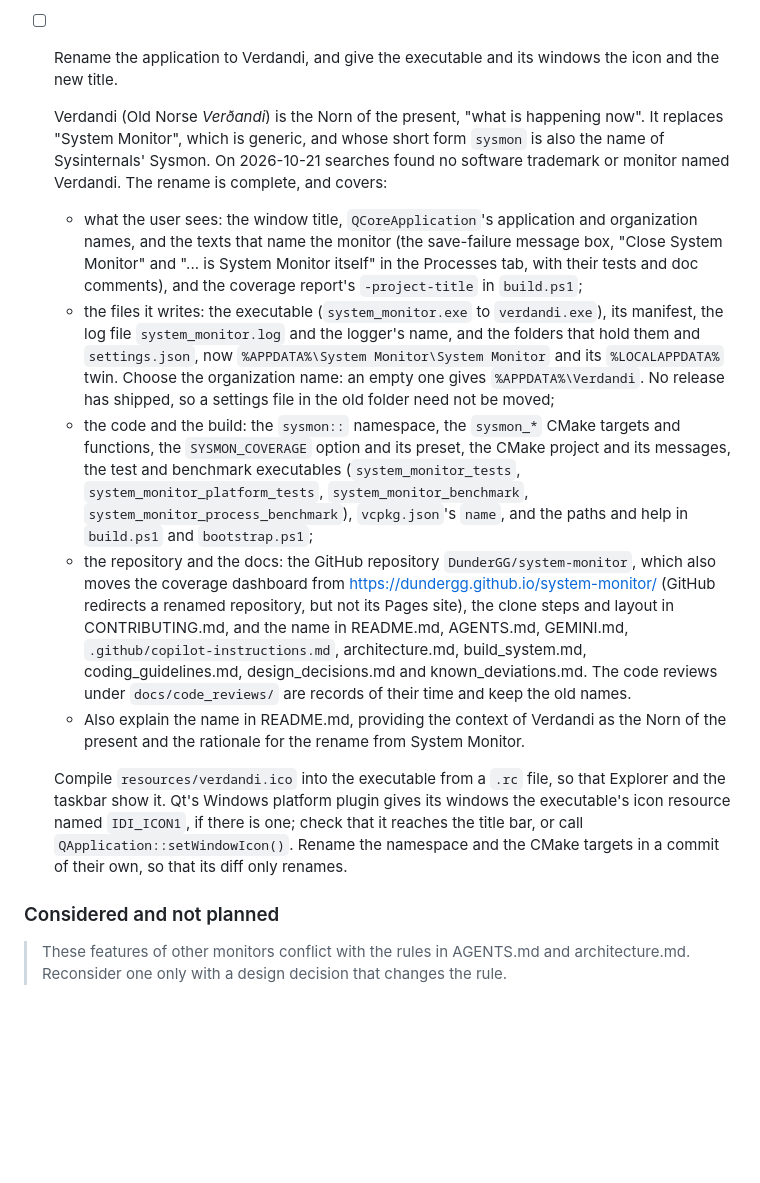
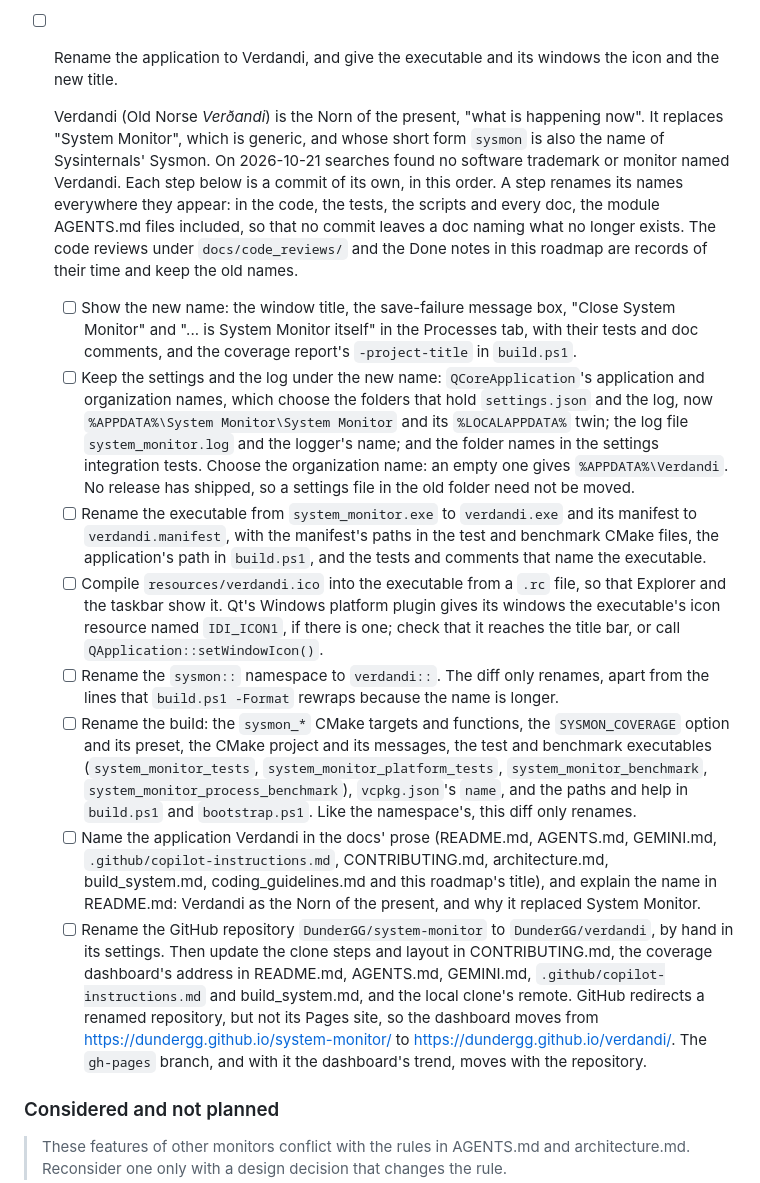
Before and after one commit to DunderGG/system-monitor, a Markdown page: roadmap.md, the part around the change. GitHub-like rendering; blank space fills up the shorter version.

Commit message:
Refine roadmap renaming item

```diff
--- a/roadmap.md
+++ b/roadmap.md
@@ -507,14 +507,16 @@ Each action needs an access right beyond `PROCESS_QUERY_LIMITED_INFORMATION`, so
   Done: `resources/verdandi.ico` holds the V-trace design, chosen on 2026-10-21 from four concepts: a chart line that runs flat, dips into a V and runs flat again, amber on a dark indigo tile. `scripts/generate_icon.ps1` draws it with GDI+ at 16, 20, 24, 32, 40, 48, 64, 96 and 256 px, with the 16, 20 and 24 px images placed on the pixel grid. It also writes the 256 px design as `resources/verdandi.svg` and `resources/verdandi_256.png`, and `resources/social_preview.png`, a 1280 x 640 px banner for GitHub's social preview, which is uploaded by hand in the repository's settings ([DC-130](docs/design_decisions.md#dc-130)). Windows' `LoadImageW` loads every size, and `DrawIconEx` blends their edges over light and dark taskbar colours as expected. On the dark taskbar the tile shows little contrast, but the amber V stands out. Nothing builds the icon into the executable yet; the item below does.
 - [ ] Rename the application to Verdandi, and give the executable and its windows the icon and the new title.
 
-  Verdandi (Old Norse *Verðandi*) is the Norn of the present, "what is happening now". It replaces "System Monitor", which is generic, and whose short form `sysmon` is also the name of Sysinternals' Sysmon. On 2026-10-21 searches found no software trademark or monitor named Verdandi. The rename is complete, and covers:
-  - what the user sees: the window title, `QCoreApplication`'s application and organization names, and the texts that name the monitor (the save-failure message box, "Close System Monitor" and "... is System Monitor itself" in the Processes tab, with their tests and doc comments), and the coverage report's `-project-title` in `build.ps1`;
-  - the files it writes: the executable (`system_monitor.exe` to `verdandi.exe`), its manifest, the log file `system_monitor.log` and the logger's name, and the folders that hold them and `settings.json`, now `%APPDATA%\System Monitor\System Monitor` and its `%LOCALAPPDATA%` twin. Choose the organization name: an empty one gives `%APPDATA%\Verdandi`. No release has shipped, so a settings file in the old folder need not be moved;
-  - the code and the build: the `sysmon::` namespace, the `sysmon_*` CMake targets and functions, the `SYSMON_COVERAGE` option and its preset, the CMake project and its messages, the test and benchmark executables (`system_monitor_tests`, `system_monitor_platform_tests`, `system_monitor_benchmark`, `system_monitor_process_benchmark`), `vcpkg.json`'s `name`, and the paths and help in `build.ps1` and `bootstrap.ps1`;
-  - the repository and the docs: the GitHub repository `DunderGG/system-monitor`, which also moves the coverage dashboard from <https://dundergg.github.io/system-monitor/> (GitHub redirects a renamed repository, but not its Pages site), the clone steps and layout in CONTRIBUTING.md, and the name in README.md, AGENTS.md, GEMINI.md, `.github/copilot-instructions.md`, architecture.md, build_system.md, coding_guidelines.md, design_decisions.md and known_deviations.md. The code reviews under `docs/code_reviews/` are records of their time and keep the old names.
-  - Also explain the name in README.md, providing the context of Verdandi as the Norn of the present and the rationale for the rename from System Monitor.
+  Verdandi (Old Norse *Verðandi*) is the Norn of the present, "what is happening now". It replaces "System Monitor", which is generic, and whose short form `sysmon` is also the name of Sysinternals' Sysmon. On 2026-10-21 searches found no software trademark or monitor named Verdandi. Each step below is a commit of its own, in this order. A step renames its names everywhere they appear: in the code, the tests, the scripts and every doc, the module AGENTS.md files included, so that no commit leaves a doc naming what no longer exists. The code reviews under `docs/code_reviews/` and the Done notes in this roadmap are records of their time and keep the old names.
 
-  Compile `resources/verdandi.ico` into the executable from a `.rc` file, so that Explorer and the taskbar show it. Qt's Windows platform plugin gives its windows the executable's icon resource named `IDI_ICON1`, if there is one; check that it reaches the title bar, or call `QApplication::setWindowIcon()`. Rename the namespace and the CMake targets in a commit of their own, so that its diff only renames.
+  - [ ] Show the new name: the window title, the save-failure message box, "Close System Monitor" and "... is System Monitor itself" in the Processes tab, with their tests and doc comments, and the coverage report's `-project-title` in `build.ps1`.
+  - [ ] Keep the settings and the log under the new name: `QCoreApplication`'s application and organization names, which choose the folders that hold `settings.json` and the log, now `%APPDATA%\System Monitor\System Monitor` and its `%LOCALAPPDATA%` twin; the log file `system_monitor.log` and the logger's name; and the folder names in the settings integration tests. Choose the organization name: an empty one gives `%APPDATA%\Verdandi`. No release has shipped, so a settings file in the old folder need not be moved.
+  - [ ] Rename the executable from `system_monitor.exe` to `verdandi.exe` and its manifest to `verdandi.manifest`, with the manifest's paths in the test and benchmark CMake files, the application's path in `build.ps1`, and the tests and comments that name the executable.
+  - [ ] Compile `resources/verdandi.ico` into the executable from a `.rc` file, so that Explorer and the taskbar show it. Qt's Windows platform plugin gives its windows the executable's icon resource named `IDI_ICON1`, if there is one; check that it reaches the title bar, or call `QApplication::setWindowIcon()`.
+  - [ ] Rename the `sysmon::` namespace to `verdandi::`. The diff only renames, apart from the lines that `build.ps1 -Format` rewraps because the name is longer.
+  - [ ] Rename the build: the `sysmon_*` CMake targets and functions, the `SYSMON_COVERAGE` option and its preset, the CMake project and its messages, the test and benchmark executables (`system_monitor_tests`, `system_monitor_platform_tests`, `system_monitor_benchmark`, `system_monitor_process_benchmark`), `vcpkg.json`'s `name`, and the paths and help in `build.ps1` and `bootstrap.ps1`. Like the namespace's, this diff only renames.
+  - [ ] Name the application Verdandi in the docs' prose (README.md, AGENTS.md, GEMINI.md, `.github/copilot-instructions.md`, CONTRIBUTING.md, architecture.md, build_system.md, coding_guidelines.md and this roadmap's title), and explain the name in README.md: Verdandi as the Norn of the present, and why it replaced System Monitor.
+  - [ ] Rename the GitHub repository `DunderGG/system-monitor` to `DunderGG/verdandi`, by hand in its settings. Then update the clone steps and layout in CONTRIBUTING.md, the coverage dashboard's address in README.md, AGENTS.md, GEMINI.md, `.github/copilot-instructions.md` and build_system.md, and the local clone's remote. GitHub redirects a renamed repository, but not its Pages site, so the dashboard moves from <https://dundergg.github.io/system-monitor/> to <https://dundergg.github.io/verdandi/>. The `gh-pages` branch, and with it the dashboard's trend, moves with the repository.
 
 ### Considered and not planned
 
```
